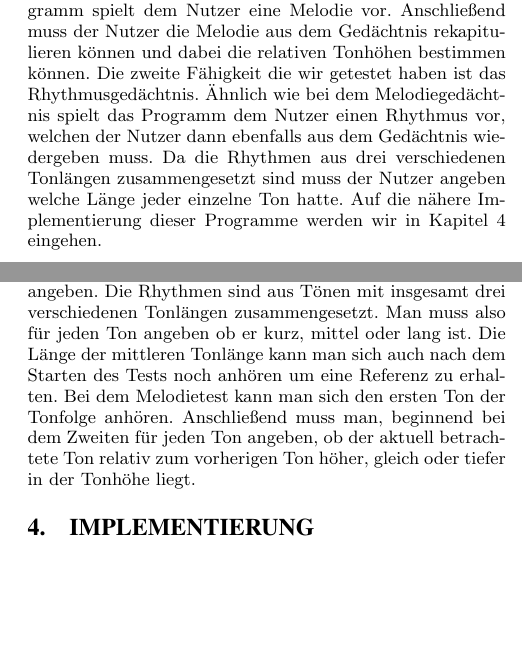
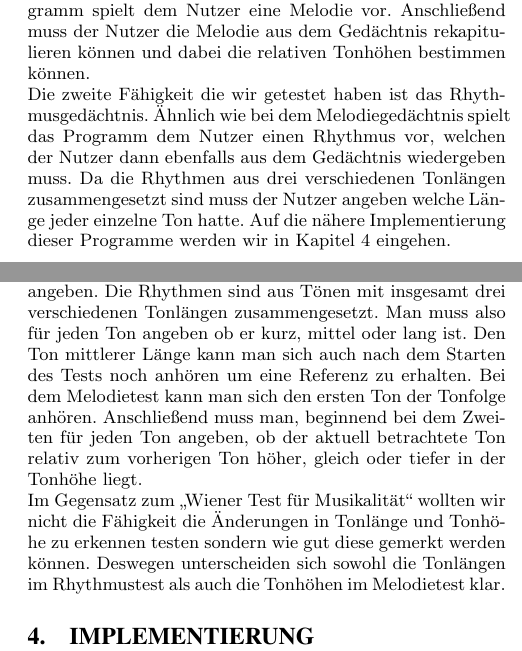
Before and after one commit to Kritten/audiotechnik, a LaTeX paper (komlossy_harlan_audiotechnik.tex): two parts of the columns of pages 1 and 2 of 6, joined at a grey line, cut so that both start at the same text, the shorter picture padded with empty space. Compiled offline with pdfLaTeX.

Commit message:
*Kleinen Absatz im Konzept hinzugefügt

```diff
--- a/komlossy_harlan_audiotechnik.tex
+++ b/komlossy_harlan_audiotechnik.tex
@@ -39,7 +39,7 @@ In dieser Arbeit wird untersucht, ob das Kurzzeitgedächtnis unterschiedliche Le
 \section{Einleitung}
 Wir haben uns mit der Fragestellung beschäftigt, ob das Kurzzeitgedächtnis unterschiedliche Leistungen beim Rekapitulieren von Melodien und Rhythmen aufweist. Um diese Frage zu beantworten haben wir uns dazu entschieden mit musikalischen Tests das Gedächtnis von Personen zu überprüfen und zu analysieren.\\
 Zu Beginn (2) werden wir die bereits existierenden und für uns relevanten musikalischen Tests vorstellen.\\
-Auf diese bereits vorhandenen Untersuchungen haben wir unsere Vorüberlegungen aufgebaut (3) und haben je ein Programm zum Testen von zwei ähnlichen musikalischen Fähigkeiten entwickelt. Zum einen haben wir ein Programm zum Testen des Melodiegedächtnisses entwickelt. Dieses Programm spielt dem Nutzer eine Melodie vor. Anschließend muss der Nutzer die Melodie aus dem Gedächtnis rekapitulieren können und dabei die relativen Tonhöhen bestimmen können.
+Auf diese bereits vorhandenen Untersuchungen haben wir unsere Vorüberlegungen aufgebaut (3) und haben je ein Programm zum Testen von zwei ähnlichen musikalischen Fähigkeiten entwickelt. Zum einen haben wir ein Programm zum Testen des Melodiegedächtnisses entwickelt. Dieses Programm spielt dem Nutzer eine Melodie vor. Anschließend muss der Nutzer die Melodie aus dem Gedächtnis rekapitulieren können und dabei die relativen Tonhöhen bestimmen können.\\
 Die zweite Fähigkeit die wir getestet haben ist das Rhythmusgedächtnis. Ähnlich wie bei dem Melodiegedächtnis spielt das Programm dem Nutzer einen Rhythmus vor, welchen der Nutzer dann ebenfalls aus dem Gedächtnis wiedergeben muss. Da die Rhythmen aus drei verschiedenen Tonlängen zusammengesetzt sind muss der Nutzer angeben welche Länge jeder einzelne Ton hatte. Auf die nähere Implementierung dieser Programme werden wir in Kapitel 4 eingehen.\\
 Um unsere zu Beginn genannten Fragestellungen zu beantworten haben wir mit unseren beiden Programmen eine Nutzerstudie durchgeführt. Die Beschreibung der Studie und die Auswertung der Ergebnisse werden wir in Kapitel 5 vornehmen.
 
@@ -60,8 +61,9 @@ Um eine Software zum Erkennen musikalischer Fähigkeiten umzusetzen haben wir un
 Die Grund für diese Wahl war unsere Absicht eine Nutzerstudie durchzuführen. Für eine sinnvolle und zielführende Konzeptionierung dieser Nutzerstudie sollten die Anzahl der Tests überschaubar sein und die Tests untereinander vergleichbar sein.
 Daher wir haben die Tests zur Tonhöhen- und Rhythmusänderungswahrnehmung als Grundlage genommen und um den Aspekt des Erinnerns von Tonfolgen erweitert.
 Um die Vergleichbarkeit der Tests weiter zu erhöhen haben wir auch den Ablauf und die Bedienung der Tests ähnlich gestaltet.
-Zu Beginn kann sich eine Melodie beziehungsweise ein Rhythmus einmal oder bei Bedarf mehrfach angehört werden. Anschließend "'startet"' man per Knopfdruck den eigentlichen Test. Die zuvor angehörte Tonfolge kann nun nicht mehr wiederholt werden. Die Rekapitulation der Tonfolgen unterscheidet sich leicht bei dem Rhythmus- beziehungsweise Melodietest. Bei dem Rhythmustest muss man die Länge jedes Tones der Tonfolge angeben. Die Rhythmen sind aus Tönen mit insgesamt drei verschiedenen Tonlängen zusammengesetzt. Man muss also für jeden Ton angeben ob er kurz, mittel oder lang ist. Die Länge der mittleren Tonlänge kann man sich auch nach dem Starten des Tests noch anhören um eine Referenz zu erhalten.
-Bei dem Melodietest kann man sich den ersten Ton der Tonfolge anhören. Anschließend muss man, beginnend bei dem Zweiten für jeden Ton angeben, ob der aktuell betrachtete Ton relativ zum vorherigen Ton höher, gleich oder tiefer in der Tonhöhe liegt.
+Zu Beginn kann sich eine Melodie beziehungsweise ein Rhythmus einmal oder bei Bedarf mehrfach angehört werden. Anschließend "'startet"' man per Knopfdruck den eigentlichen Test. Die zuvor angehörte Tonfolge kann nun nicht mehr wiederholt werden. Die Rekapitulation der Tonfolgen unterscheidet sich leicht bei dem Rhythmus- beziehungsweise Melodietest. Bei dem Rhythmustest muss man die Länge jedes Tones der Tonfolge angeben. Die Rhythmen sind aus Tönen mit insgesamt drei verschiedenen Tonlängen zusammengesetzt. Man muss also für jeden Ton angeben ob er kurz, mittel oder lang ist. Den Ton mittlerer Länge kann man sich auch nach dem Starten des Tests noch anhören um eine Referenz zu erhalten.
+Bei dem Melodietest kann man sich den ersten Ton der Tonfolge anhören. Anschließend muss man, beginnend bei dem Zweiten für jeden Ton angeben, ob der aktuell betrachtete Ton relativ zum vorherigen Ton höher, gleich oder tiefer in der Tonhöhe liegt.\\
+Im Gegensatz zum "`Wiener Test für Musikalität"' wollten wir nicht die Fähigkeit die Änderungen in Tonlänge und Tonhöhe zu erkennen testen sondern wie gut diese gemerkt werden können. Deswegen unterscheiden sich sowohl die Tonlängen im Rhythmustest als auch die Tonhöhen im Melodietest klar.
 
 \section{Implementierung}
 Die beiden Programme haben wir mit der grafischen Entwicklungsumgebung und visuellen Programmiersprache Max\slash MSP\footnote{https://cycling74.com/products/max/} implementiert. Die erste Version von Max\slash MSP (MSP steht für Max Signal Processing) \cite{wiki:max} wurde 1988 entwickelt und wird seitdem von Komponisten, Musikern und Künstlern eingesetzt um interaktive Programme zu entwickeln. Da Max\slash MSP eine grafische Programmiersprache und zusätzlich auf audiobezogene Software ausgelegt ist eignet sich die Sprache für einen Test zur Feststellung musikalischer Fähigkeiten.\\
```
Also changed, not shown: komlossy_harlan_audiotechnik.tex (5 more changed lines).
